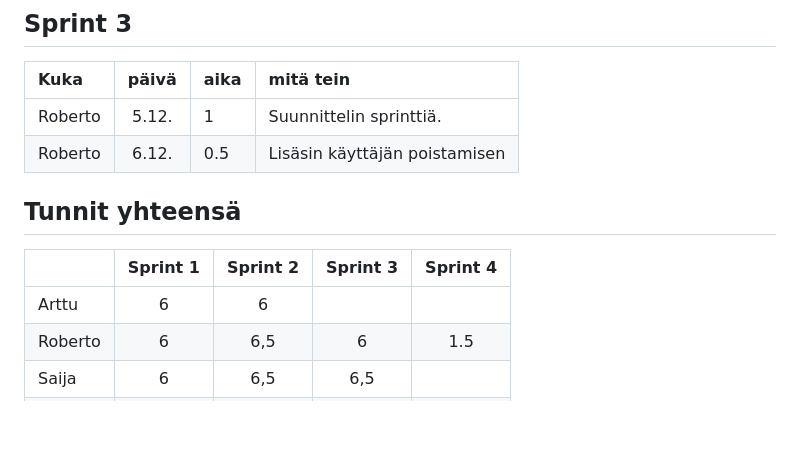
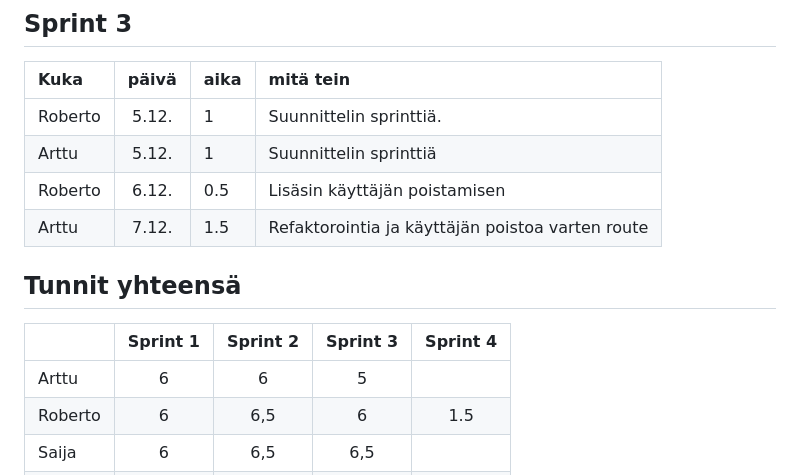
Before and after one commit to Robomarti/Ohtu-ryhm-repo-2023, a Markdown page: documentation/hours.md, the part around the change. GitHub-like rendering; blank space fills up the shorter version.

Commit message:
updated hours

```diff
--- a/documentation/hours.md
+++ b/documentation/hours.md
@@ -63,12 +63,14 @@
 | Kuka | päivä | aika | mitä tein  |
 | :-----| :----:|:-----| :-----|
 | Roberto | 5.12. | 1 | Suunnittelin sprinttiä. |
+| Arttu | 5.12. | 1 | Suunnittelin sprinttiä |
 | Roberto | 6.12. | 0.5 | Lisäsin käyttäjän poistamisen |
+| Arttu | 7.12. | 1.5 | Refaktorointia ja käyttäjän poistoa varten route |
 
 ## Tunnit yhteensä
 |  | Sprint 1   | Sprint 2 | Sprint 3 | Sprint 4 |
 | :-----| :----:|:----:|:----:|:----:|
-| Arttu | 6 | 6 |  |  |
+| Arttu | 6 | 6 | 5 |  |
 | Roberto  | 6 | 6,5 | 6 | 1.5 |
 | Saija | 6 | 6,5 | 6,5 |  |
 | Sanni | 6 | 6 | 6 |  |
```
